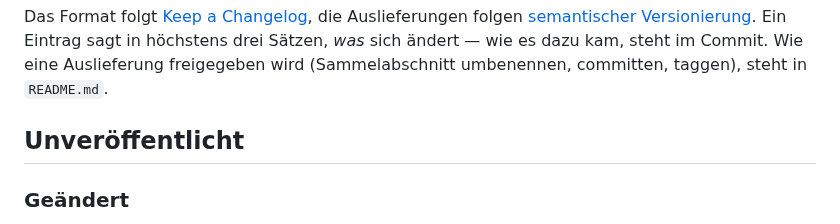
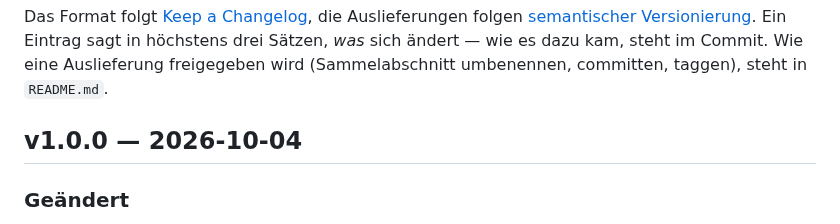
Before and after one commit to hgruber/CantorHub, a Markdown page: CHANGELOG.md, the part around the change. Rendered like a GitHub page.

Commit message:
Release v1.0.0
Co-Authored-By: Claude Opus 5.5 <noreply@anthropic.com>
Claude-Session: https://claude.ai/code/session_01Bu64vgd4RhZ2fY98iMfKoR

```diff
--- a/CHANGELOG.md
+++ b/CHANGELOG.md
@@ -7,7 +7,7 @@ folgen [semantischer Versionierung](https://semver.org/lang/de/). Ein Eintrag sa
 drei Sätzen, *was* sich ändert — wie es dazu kam, steht im Commit. Wie eine Auslieferung
 freigegeben wird (Sammelabschnitt umbenennen, committen, taggen), steht in `README.md`.
 
-## Unveröffentlicht
+## v1.0.0 — 2026-10-04
 
 ### Geändert
 
```
